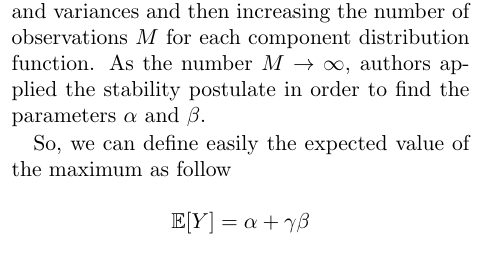
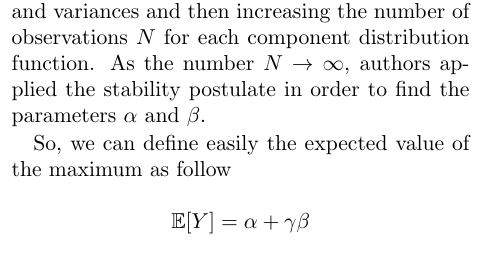
Before and after one commit to Mark55X/LearningFromNetworksProject, a LaTeX paper (docs/report/report.tex, which reads docs/report/sections/max-formulation.tex): part of one column of page 4 of 8, cut so that both start at the same text. Compiled offline with pdfLaTeX.

Commit message:
modified symbol

```diff
--- a/docs/report/sections/max-formulation.tex
+++ b/docs/report/sections/max-formulation.tex
@@ -82,7 +82,7 @@ Since computing the exact method can require a significant amount of time for a
     & \qquad \qquad \cdot \max\{M_1, \ldots, M_n\}
 \end{align*}
 
-The theorem provides insightful lower and upper bounds, though they become challenging to compute for a large number of variables. The main idea was to use Fréchet, Weibull or Gumbell distribution to model $Y$ according to the \textit{Fisher–Tippett–Gnedenko theorem} \cite{fisher1928limiting} that was originally defined for iid random variables but more recent studies show a similar application for the not iid case. Authors in \cite{padua2013distribution} tried to approximate $Y \dot \sim \ G(\alpha, \beta)$ fixing the number of means and variances and then increasing the number of observations $M$ for each component distribution function. As the number $M \rightarrow \infty$, authors applied the stability postulate in order to find the parameters $\alpha$ and $\beta$.
+The theorem provides insightful lower and upper bounds, though they become challenging to compute for a large number of variables. The main idea was to use Fréchet, Weibull or Gumbell distribution to model $Y$ according to the \textit{Fisher–Tippett–Gnedenko theorem} \cite{fisher1928limiting} that was originally defined for iid random variables but more recent studies show a similar application for the not iid case. Authors in \cite{padua2013distribution} tried to approximate $Y \dot \sim \ G(\alpha, \beta)$ fixing the number of means and variances and then increasing the number of observations $N$ for each component distribution function. As the number $N \rightarrow \infty$, authors applied the stability postulate in order to find the parameters $\alpha$ and $\beta$.
 
 %\begin{align*}
 %	\alpha = \frac{1}{n} \sum_{i}^n{\mu_i} + \frac{h(0)}{\sqrt{n}} %\sqrt{\sum_{i}^n{\sigma_i^2}}
```
